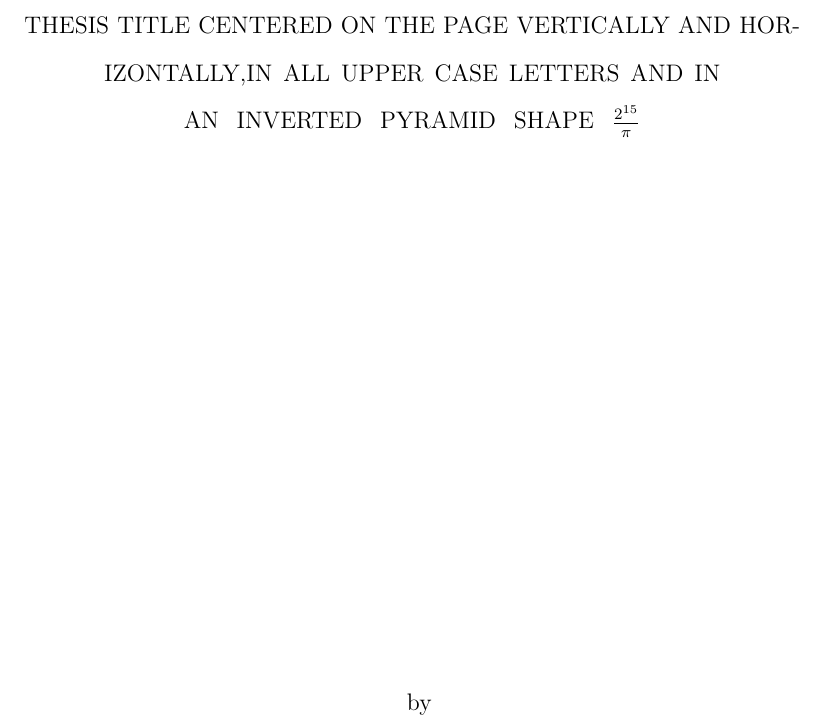
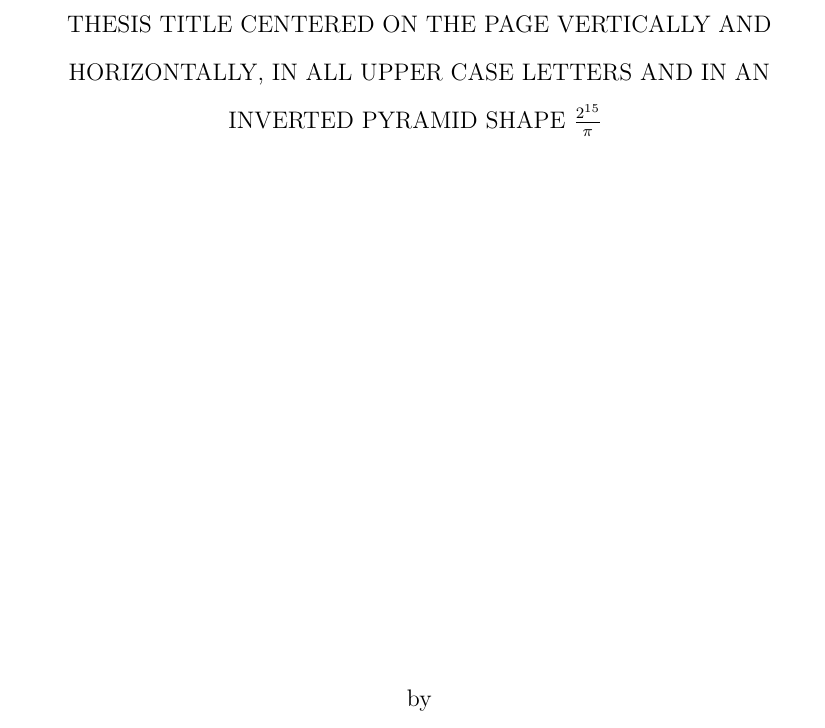
Before and after one commit to miligithub/MinesThesisTemplate, a LaTeX thesis (mines-thesis-template.tex, which reads mines-thesis.cls): part of page 1 of 4, cut so that both start at the same text. Compiled offline with pdfLaTeX.

Commit message:
auto-pyramid

```diff
--- a/mines-thesis-template.tex
+++ b/mines-thesis-template.tex
@@ -11,7 +11,9 @@
 %========================================
 %                            Front Matter
 %========================================
-\title{Thesis title centered on the page vertically and horizontally,in all upper case letters and in an inverted pyramid shape $\frac{2^{15}}{\pi}$
+%\autopyramid %
+\title{Thesis title centered on the page vertically and horizontally,
+	in all upper case letters and in an inverted pyramid shape $\frac{2^{15}}{\pi}$
  }         % this is the full title of your work
 
 \author{Author's Name}  % this is your name exactly as you want it
--- a/mines-thesis.cls
+++ b/mines-thesis.cls
@@ -29,6 +29,7 @@
 \RequirePackage{ifthen}
 \RequirePackage{shapepar}
 \newboolean{review}
+\newboolean{auto} % for auto pyramid
 \DeclareOption{draft}{\setboolean{review}{true}}
 \DeclareOption{final}{\setboolean{review}{false}
 \PassOptionsToClass{letterpaper,12pt,oneside,onecolumn,final,openany}{report}}
@@ -80,13 +81,14 @@
 {3} t{-5}{10}\\  % Line at y=10 starts at x=0 with length 14
 {3} e{5}       % text ends at (7,15)
 }
+\newcommand\autopyramid{\setboolean{auto}{true}}
 \newcommand\maketitlepage{
   \clearpage
 \vspace*{\fill}
 \begin{center}
 \begin{minipage}{.8\textwidth}
-      \centering
-      \shapepar{\invertedpyramid}
+\centering
+\ifthenelse{\boolean{auto}}{\shapepar{\invertedpyramid}}{}
       \MakeUppercase{\@title}
 \end{minipage}
 \end{center}
```
Also changed, not shown: lintex.pdf, mines-thesis-template.pdf, 3 other files.
